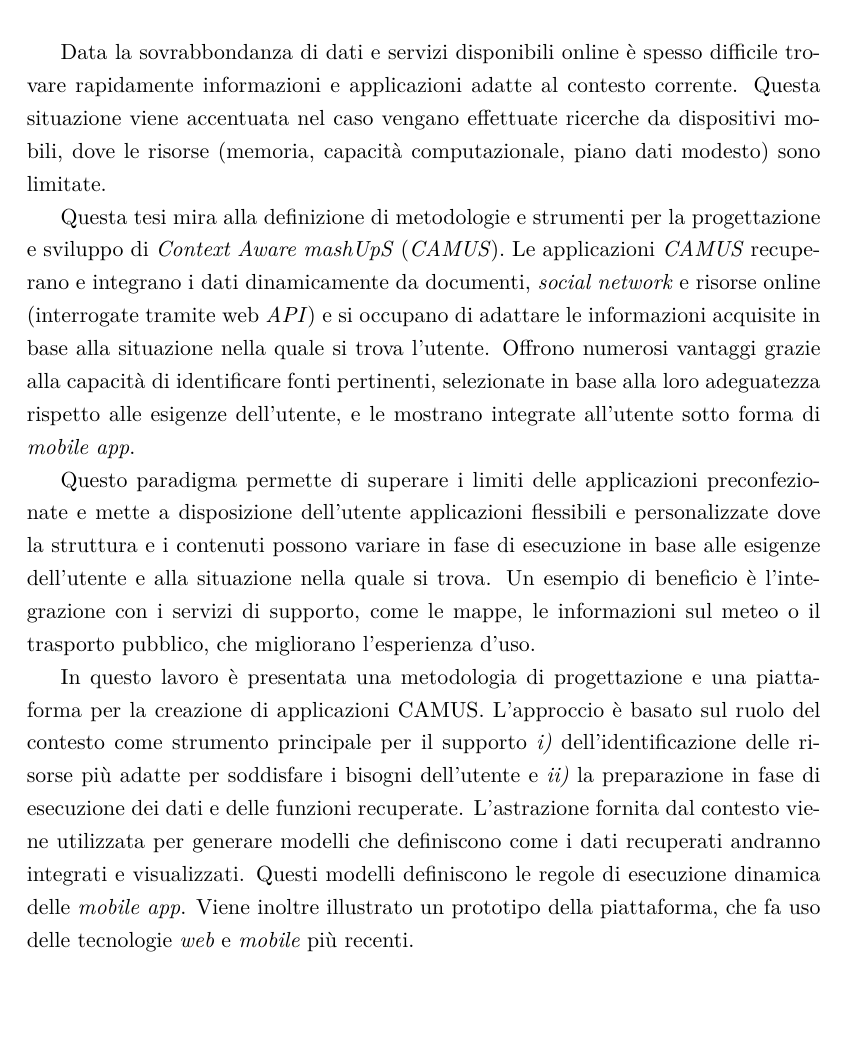
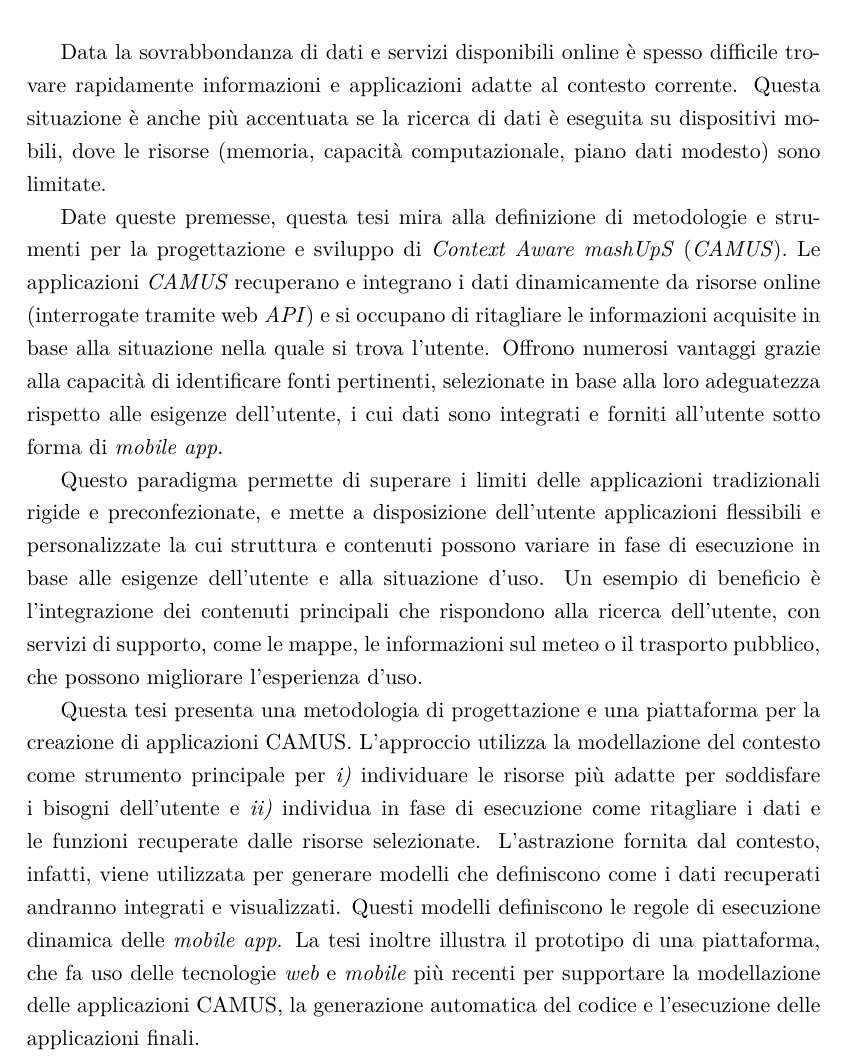
Before and after one commit to stefanogianelli/tesi-camus, a LaTeX thesis (tesi.tex, which reads sommario.tex): part of page 5 of 173, cut so that both start at the same text, the shorter picture padded with empty space. Compiled offline with XeLaTeX.

Commit message:
modifiche maristella abstract e sommario

```diff
--- a/sommario.tex
+++ b/sommario.tex
@@ -1,7 +1,7 @@
-Data la sovrabbondanza di dati e servizi disponibili online è spesso difficile trovare rapidamente informazioni e applicazioni adatte al contesto corrente. Questa situazione viene accentuata nel caso vengano effettuate ricerche da dispositivi mobili, dove le risorse (memoria, capacità computazionale, piano dati modesto) sono limitate.
+Data la sovrabbondanza di dati e servizi disponibili online è spesso difficile trovare rapidamente informazioni e applicazioni adatte al contesto corrente. Questa situazione è anche più accentuata se la ricerca di dati è eseguita su dispositivi mobili, dove le risorse (memoria, capacità computazionale, piano dati modesto) sono limitate.
 
-Questa tesi mira alla definizione di metodologie e strumenti per la progettazione e sviluppo di \emph{Context Aware mashUpS} (\emph{CAMUS}). Le applicazioni \emph{CAMUS} recuperano e integrano i dati dinamicamente da documenti, \emph{social network} e risorse online (interrogate tramite web \emph{API}) e si occupano di adattare le informazioni acquisite in base alla situazione nella quale si trova l'utente. Offrono numerosi vantaggi grazie alla capacità di identificare fonti pertinenti, selezionate in base alla loro adeguatezza rispetto alle esigenze dell'utente, e le mostrano integrate all'utente sotto forma di \emph{mobile app}.
+Date queste premesse, questa tesi mira alla definizione di metodologie e strumenti per la progettazione e sviluppo di \emph{Context Aware mashUpS} (\emph{CAMUS}). Le applicazioni \emph{CAMUS} recuperano e integrano i dati dinamicamente da  risorse online (interrogate tramite web \emph{API}) e si occupano di ritagliare le informazioni acquisite in base alla situazione nella quale si trova l'utente. Offrono numerosi vantaggi grazie alla capacità di identificare fonti pertinenti, selezionate in base alla loro adeguatezza rispetto alle esigenze dell'utente, i cui dati sono integrati e forniti all'utente sotto forma di \emph{mobile app}.
 
-Questo paradigma permette di superare i limiti delle applicazioni preconfezionate e mette a disposizione dell'utente applicazioni flessibili e personalizzate dove la struttura e i contenuti possono variare in fase di esecuzione in base alle esigenze dell'utente e alla situazione nella quale si trova. Un esempio di beneficio è l'integrazione con i servizi di supporto, come le mappe, le informazioni sul meteo o il trasporto pubblico, che migliorano l'esperienza d'uso.
+Questo paradigma permette di superare i limiti delle applicazioni tradizionali rigide e preconfezionate, e mette a disposizione dell'utente applicazioni flessibili e personalizzate la cui struttura e contenuti possono variare in fase di esecuzione in base alle esigenze dell'utente e alla situazione d'uso. Un esempio di beneficio è l'integrazione dei contenuti principali che rispondono alla ricerca dell'utente, con servizi di supporto, come le mappe, le informazioni sul meteo o il trasporto pubblico, che possono migliorare l'esperienza d'uso.
 
-In questo lavoro è presentata una metodologia di progettazione e una piattaforma per la creazione di applicazioni CAMUS. L'approccio è basato sul ruolo del contesto come strumento principale per il supporto \emph{i)} dell'identificazione delle risorse più adatte per soddisfare i bisogni dell'utente e \emph{ii)} la preparazione in fase di esecuzione dei dati e delle funzioni recuperate. L'astrazione fornita dal contesto viene utilizzata per generare modelli che definiscono come i dati recuperati andranno integrati e visualizzati. Questi modelli definiscono le regole di esecuzione dinamica delle \emph{mobile app}. Viene inoltre illustrato un prototipo della piattaforma, che fa uso delle tecnologie \emph{web} e \emph{mobile} più recenti.
+Questa tesi presenta una metodologia di progettazione e una piattaforma per la creazione di applicazioni CAMUS. L'approccio utilizza la modellazione del contesto come strumento principale per  \emph{i)} individuare le risorse più adatte per soddisfare i bisogni dell'utente e \emph{ii)} individua in fase di esecuzione come ritagliare i dati e le funzioni recuperate dalle risorse selezionate. L'astrazione fornita dal contesto, infatti, viene utilizzata per generare modelli che definiscono come i dati recuperati andranno integrati e visualizzati. Questi modelli definiscono le regole di esecuzione dinamica delle \emph{mobile app}. La tesi inoltre illustra il prototipo di una piattaforma, che fa uso delle tecnologie \emph{web} e \emph{mobile} più recenti per supportare la modellazione delle applicazioni CAMUS, la generazione automatica del codice e l'esecuzione delle applicazioni finali.
```
Also changed, not shown: abstract.tex (+1 -1 lines).
